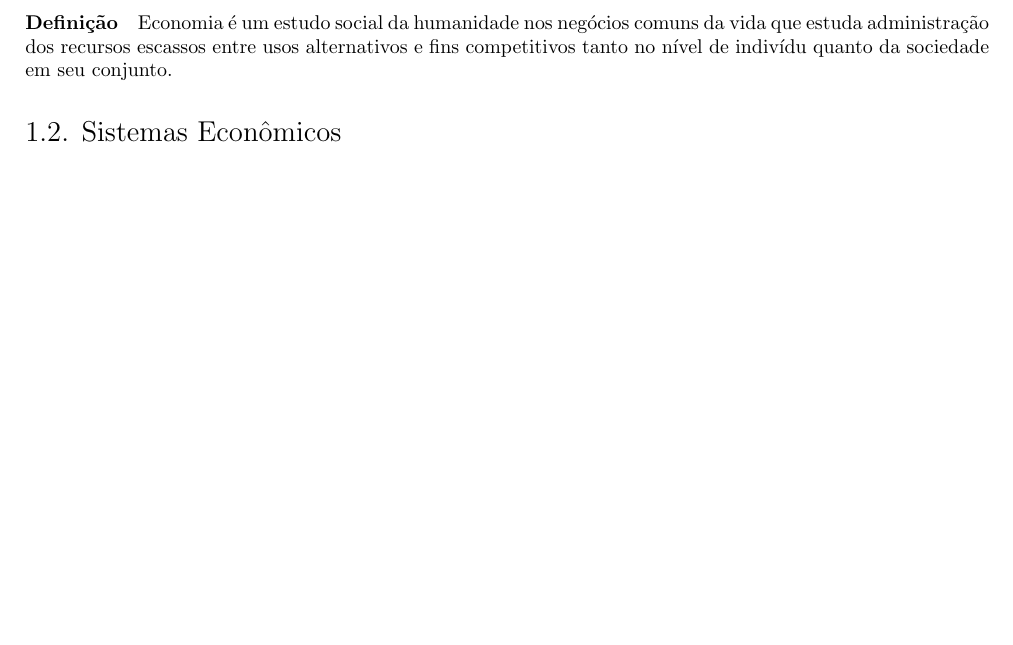
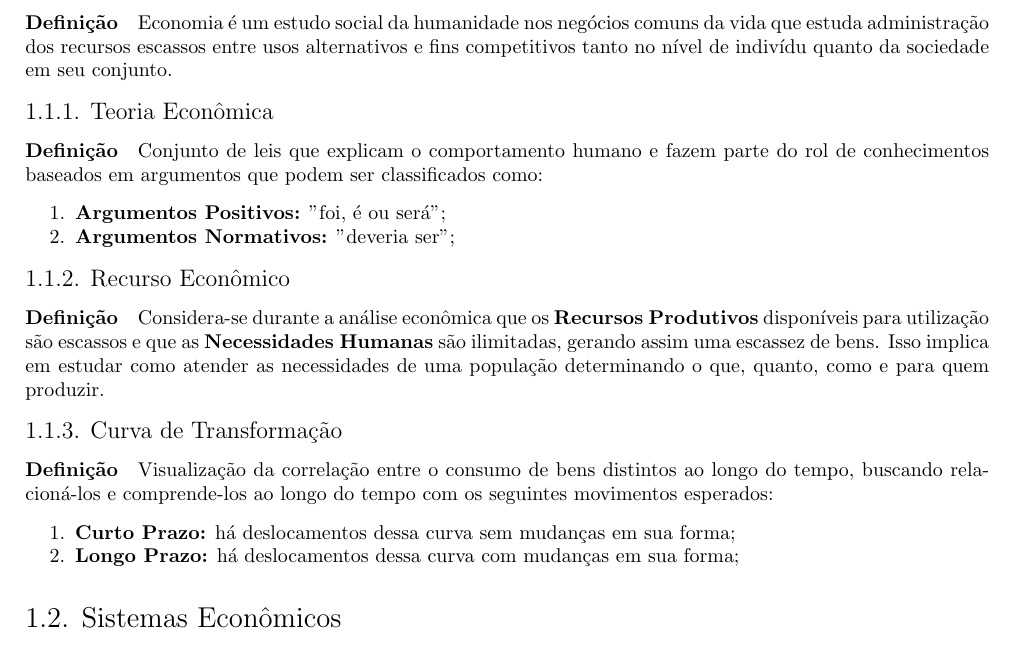
Before and after one commit to tr0fin0/classes_unicamp, a LaTeX document (ce738/ce738.tex): part of page 3 of 9 before the commit and part of page 3 of 10 after it, cut so that both start at the same text, the shorter picture padded with empty space. Compiled offline with pdfLaTeX.

Commit message:
:sparkles: add subsubsections

```diff
--- a/ce738/ce738.tex
+++ b/ce738/ce738.tex
@@ -18,6 +18,23 @@
 
         \subsection{Economia}
             \paragraph{Definição}Economia é um estudo social da humanidade nos negócios comuns da vida que estuda administração dos recursos escassos entre usos alternativos e fins competitivos tanto no nível de indivídu quanto da sociedade em seu conjunto.
+
+            \subsubsection{Teoria Econômica}
+                \paragraph{Definição}Conjunto de leis que explicam o comportamento humano e fazem parte do rol de conhecimentos baseados em argumentos que podem ser classificados como:
+                    \begin{enumerate}[noitemsep]
+                        \item \textbf{Argumentos Positivos:} "foi, é ou será";
+                        \item \textbf{Argumentos Normativos:} "deveria ser";
+                    \end{enumerate}
+
+            \subsubsection{Recurso Econômico}
+                \paragraph{Definição}Considera-se durante a análise econômica que os \textbf{Recursos Produtivos} disponíveis para utilização são escassos e que as \textbf{Necessidades Humanas} são ilimitadas, gerando assim uma escassez de bens. Isso implica em estudar como atender as necessidades de uma população determinando o que, quanto, como e para quem produzir.
+
+            \subsubsection{Curva de Transformação}
+                \paragraph{Definição}Visualização da correlação entre o consumo de bens distintos ao longo do tempo, buscando relacioná-los e comprende-los ao longo do tempo com os seguintes movimentos esperados:
+                    \begin{enumerate}[noitemsep]
+                        \item \textbf{Curto Prazo:} há deslocamentos dessa curva sem mudanças em sua forma;
+                        \item \textbf{Longo Prazo:} há deslocamentos dessa curva com mudanças em sua forma;
+                    \end{enumerate}
 
         \subsection{Sistemas Econômicos}
             \paragraph{Definição}Forma política, social e econômica de organização de uma determinada sociedade que envolverá os seguintes elementos básicos
```
